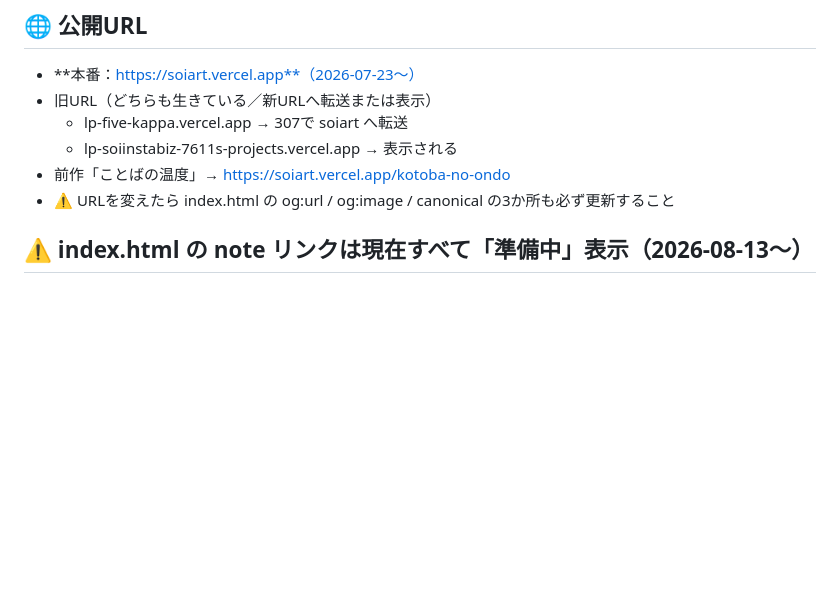
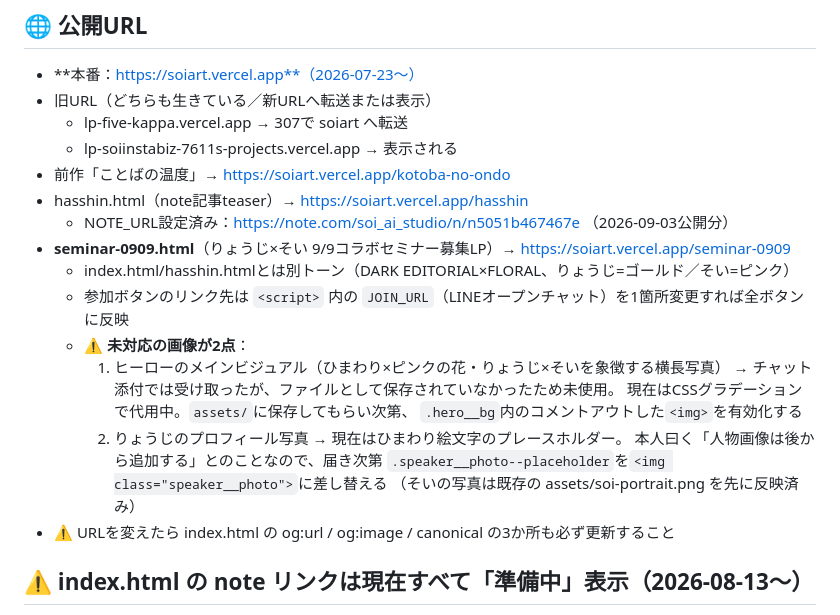
Before and after one commit to soiinstabiz-rgb/lp, a Markdown page: NOTES.md, the part around the change. Drawn GitHub-style; blank space fills up the shorter version.

Commit message:
NOTES.md: seminar-0909.htmlの制作記録と未対応の画像2点を記録

```diff
--- a/NOTES.md
+++ b/NOTES.md
@@ -6,6 +6,20 @@
   - lp-five-kappa.vercel.app → 307で soiart へ転送
   - lp-soiinstabiz-7611s-projects.vercel.app → 表示される
 - 前作「ことばの温度」→ https://soiart.vercel.app/kotoba-no-ondo
+- hasshin.html（note記事teaser）→ https://soiart.vercel.app/hasshin
+  - NOTE_URL設定済み：https://note.com/soi_ai_studio/n/n5051b467467e （2026-09-03公開分）
+- **seminar-0909.html**（りょうじ×そい 9/9コラボセミナー募集LP）→ https://soiart.vercel.app/seminar-0909
+  - index.html/hasshin.htmlとは別トーン（DARK EDITORIAL×FLORAL、りょうじ=ゴールド／そい=ピンク）
+  - 参加ボタンのリンク先は `<script>` 内の `JOIN_URL`（LINEオープンチャット）を1箇所変更すれば全ボタンに反映
+  - ⚠️ **未対応の画像が2点**：
+    1. ヒーローのメインビジュアル（ひまわり×ピンクの花・りょうじ×そいを象徴する横長写真）
+       → チャット添付では受け取ったが、ファイルとして保存されていなかったため未使用。
+         現在はCSSグラデーションで代用中。`assets/`に保存してもらい次第、
+         `.hero__bg`内のコメントアウトした`<img>`を有効化する
+    2. りょうじのプロフィール写真 → 現在はひまわり絵文字のプレースホルダー。
+       本人曰く「人物画像は後から追加する」とのことなので、届き次第
+       `.speaker__photo--placeholder`を`<img class="speaker__photo">`に差し替える
+       （そいの写真は既存の assets/soi-portrait.png を先に反映済み）
 - ⚠️ URLを変えたら index.html の og:url / og:image / canonical の3か所も必ず更新すること
 
 ## ⚠️ index.html の note リンクは現在すべて「準備中」表示（2026-08-13〜）
```
